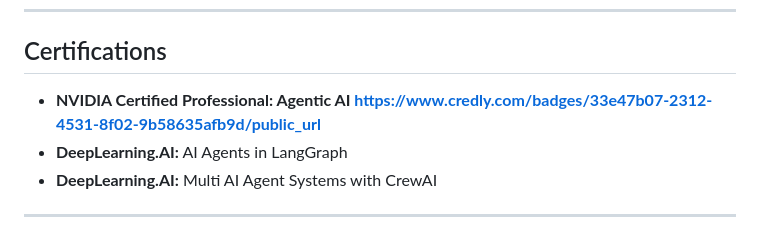
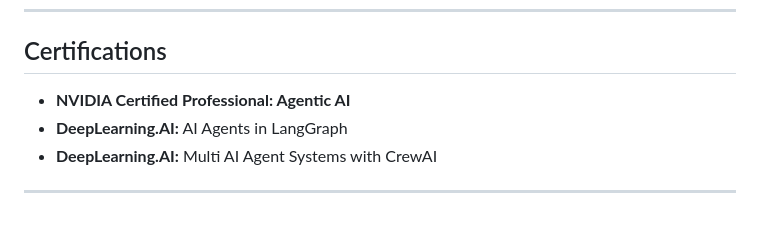
Before and after one commit to SURENDER294/surender294.github.io, a Markdown page: README.md, the part around the change. GitHub-like rendering.

```diff
--- a/README.md
+++ b/README.md
@@ -167,7 +167,7 @@ Saint Peter's University, Jersey City, NJ | May 2023 – Feb 2025
 
 ## Certifications
 
-- **NVIDIA Certified Professional: Agentic AI https://www.credly.com/badges/33e47b07-2312-4531-8f02-9b58635afb9d/public_url**
+- **NVIDIA Certified Professional: Agentic AI**
 - **DeepLearning.AI:** AI Agents in LangGraph
 - **DeepLearning.AI:** Multi AI Agent Systems with CrewAI
 
```
